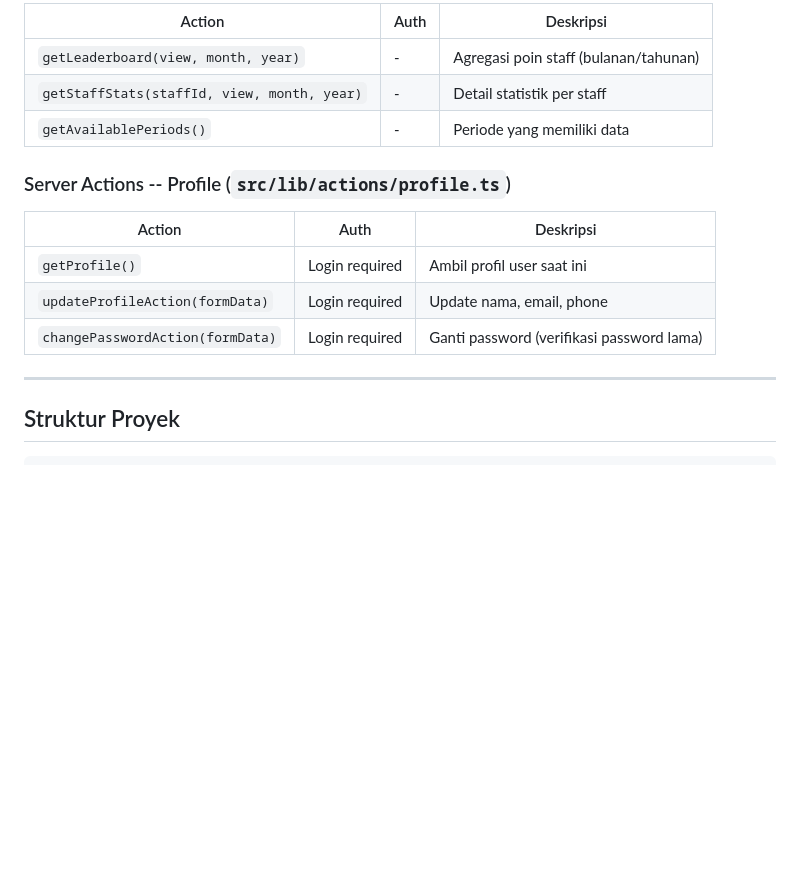
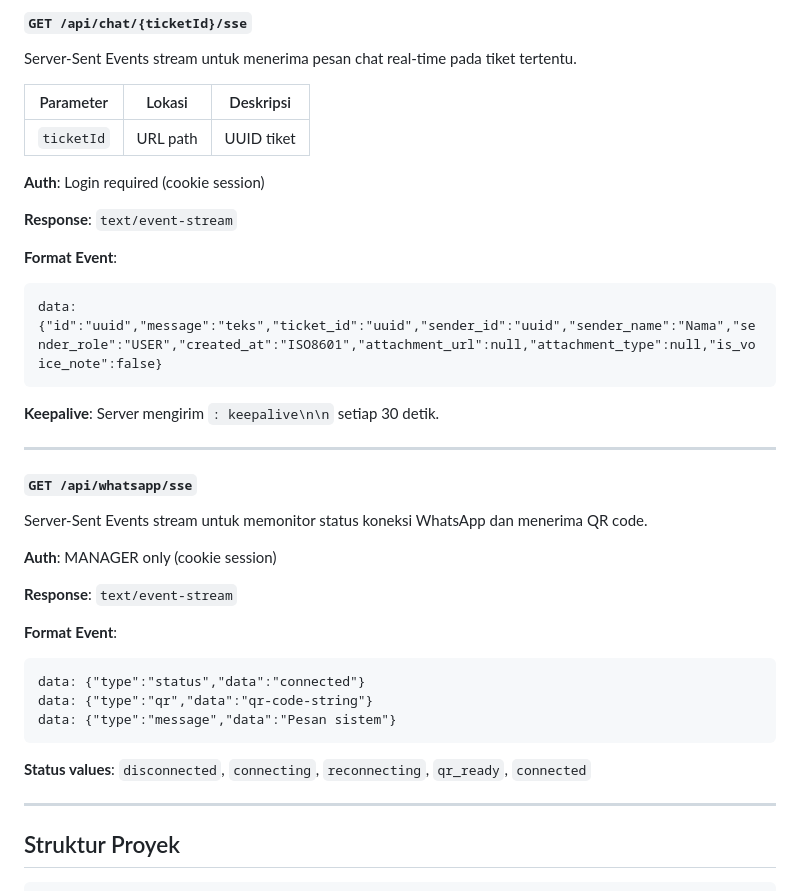
Before and after one commit to dickyprase/it-helpdesk-nextjs, a Markdown page: README.md, the part around one of its changes. Rendered like a GitHub page; blank space fills up the shorter version.

````diff
--- a/README.md
+++ b/README.md
@@ -380,17 +355,41 @@ erDiagram
 
-| Action | Auth | Deskripsi |
-|--------|------|-----------|
-| `getLeaderboard(view, month, year)` | - | Agregasi poin staff (bulanan/tahunan) |
-| `getStaffStats(staffId, view, month, year)` | - | Detail statistik per staff |
-| `getAvailablePeriods()` | - | Periode yang memiliki data |
+#### `GET /api/chat/{ticketId}/sse`
 
-### Server Actions -- Profile (`src/lib/actions/profile.ts`)
+Server-Sent Events stream untuk menerima pesan chat real-time pada tiket tertentu.
 
-| Action | Auth | Deskripsi |
-|--------|------|-----------|
-| `getProfile()` | Login required | Ambil profil user saat ini |
-| `updateProfileAction(formData)` | Login required | Update nama, email, phone |
-| `changePasswordAction(formData)` | Login required | Ganti password (verifikasi password lama) |
+| Parameter | Lokasi | Deskripsi |
+|-----------|--------|-----------|
+| `ticketId` | URL path | UUID tiket |
+
+**Auth**: Login required (cookie session)
+
+**Response**: `text/event-stream`
+
+**Format Event**:
+```
+data: {"id":"uuid","message":"teks","ticket_id":"uuid","sender_id":"uuid","sender_name":"Nama","sender_role":"USER","created_at":"ISO8601","attachment_url":null,"attachment_type":null,"is_voice_note":false}
+```
+
+**Keepalive**: Server mengirim `: keepalive\n\n` setiap 30 detik.
+
+---
+
+#### `GET /api/whatsapp/sse`
+
+Server-Sent Events stream untuk memonitor status koneksi WhatsApp dan menerima QR code.
+
+**Auth**: MANAGER only (cookie session)
+
+**Response**: `text/event-stream`
+
+**Format Event**:
+```
+data: {"type":"status","data":"connected"}
+data: {"type":"qr","data":"qr-code-string"}
+data: {"type":"message","data":"Pesan sistem"}
+```
+
+**Status values**: `disconnected`, `connecting`, `reconnecting`, `qr_ready`, `connected`
 
 ---
 
````
Also changed, not shown: other parts of README.md (+22 -47 lines).
